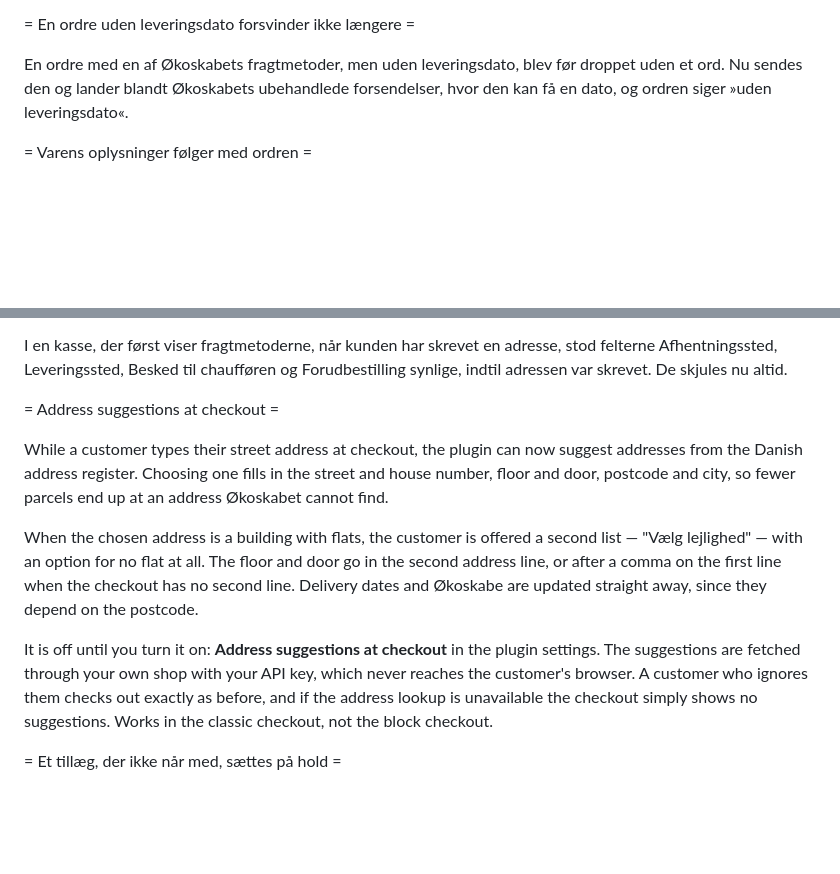
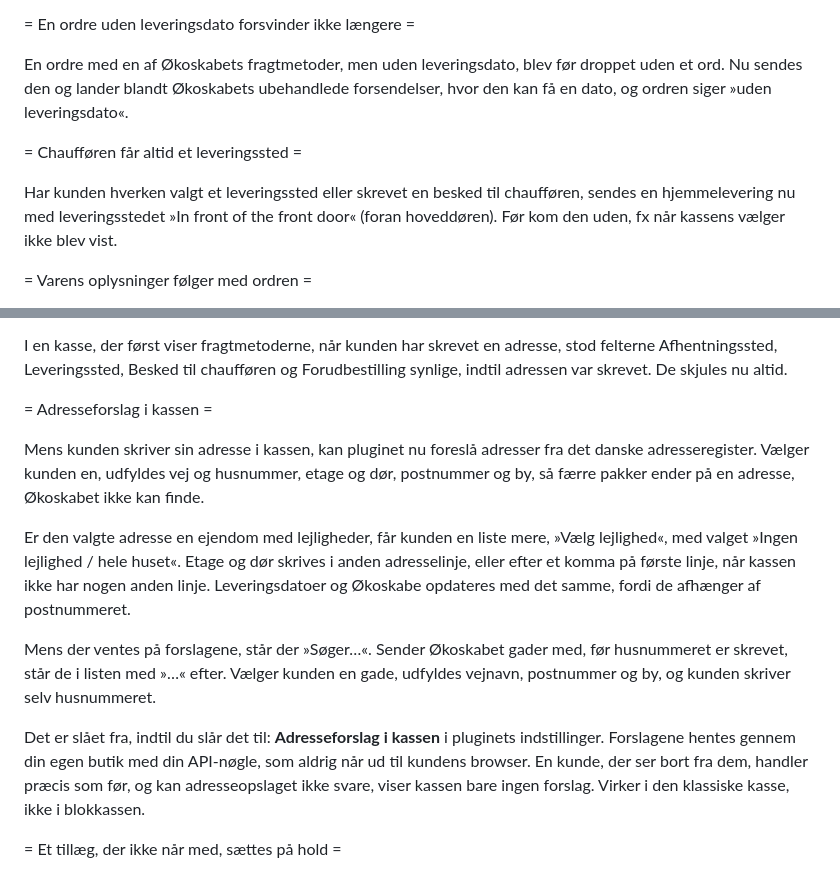
Before and after one commit to okoskabet/okoskabet-woocommerce-plugin, a Markdown page: CHANGELOG.md, 2 parts joined by grey strips. GitHub-like rendering; blank space fills up the shorter version.

Commit message:
Changelog: standard-leveringsstedet fra #24 og adresseforslagene på dansk
#24's »In front of the front door« kom med #48 (65d76eb8) og ændrer, hvad
chaufføren får, men stod ingen steder. Adresseforslagenes afsnit var på
engelsk, som #48 bad om at få foldet ind i det danske, og manglede #67's
»Søger…« og gaderne. Gaderne kræver delivery_backend#2019, som er merget,
men ikke udgivet, så teksten lover dem kun, når Økoskabet sender dem.

Co-Authored-By: Claude Opus 5.5 <noreply@anthropic.com>

```diff
--- a/CHANGELOG.md
+++ b/CHANGELOG.md
@@ -73,6 +73,13 @@ En ordre med en af Økoskabets fragtmetoder, men uden leveringsdato, blev før
 droppet uden et ord. Nu sendes den og lander blandt Økoskabets ubehandlede
 forsendelser, hvor den kan få en dato, og ordren siger »uden leveringsdato«.
 
+= Chaufføren får altid et leveringssted =
+
+Har kunden hverken valgt et leveringssted eller skrevet en besked til
+chaufføren, sendes en hjemmelevering nu med leveringsstedet »In front of the
+front door« (foran hoveddøren). Før kom den uden, fx når kassens vælger ikke
+blev vist.
+
 = Varens oplysninger følger med ordren =
 
 Tags, billede, kategorier og varens egenskaber — fx producent og
@@ -122,25 +129,28 @@ I en kasse, der først viser fragtmetoderne, når kunden har skrevet en adresse,
 stod felterne Afhentningssted, Leveringssted, Besked til chaufføren og
 Forudbestilling synlige, indtil adressen var skrevet. De skjules nu altid.
 
-= Address suggestions at checkout =
+= Adresseforslag i kassen =
 
-While a customer types their street address at checkout, the plugin can now
-suggest addresses from the Danish address register. Choosing one fills in the
-street and house number, floor and door, postcode and city, so fewer parcels
-end up at an address Økoskabet cannot find.
+Mens kunden skriver sin adresse i kassen, kan pluginet nu foreslå adresser fra
+det danske adresseregister. Vælger kunden en, udfyldes vej og husnummer, etage
+og dør, postnummer og by, så færre pakker ender på en adresse, Økoskabet ikke
+kan finde.
 
-When the chosen address is a building with flats, the customer is offered a
-second list — "Vælg lejlighed" — with an option for no flat at all. The floor
-and door go in the second address line, or after a comma on the first line when
-the checkout has no second line. Delivery dates and Økoskabe are updated
-straight away, since they depend on the postcode.
+Er den valgte adresse en ejendom med lejligheder, får kunden en liste mere,
+»Vælg lejlighed«, med valget »Ingen lejlighed / hele huset«. Etage og dør
+skrives i anden adresselinje, eller efter et komma på første linje, når kassen
+ikke har nogen anden linje. Leveringsdatoer og Økoskabe opdateres med det samme,
+fordi de afhænger af postnummeret.
 
-It is off until you turn it on: **Address suggestions at checkout** in the
-plugin settings. The suggestions are fetched through your own shop with your
-API key, which never reaches the customer's browser. A customer who ignores
-them checks out exactly as before, and if the address lookup is unavailable the
-checkout simply shows no suggestions. Works in the classic checkout, not the
-block checkout.
+Mens der ventes på forslagene, står der »Søger…«. Sender Økoskabet gader med,
+før husnummeret er skrevet, står de i listen med »…« efter. Vælger kunden en
+gade, udfyldes vejnavn, postnummer og by, og kunden skriver selv husnummeret.
+
+Det er slået fra, indtil du slår det til: **Adresseforslag i kassen** i
+pluginets indstillinger. Forslagene hentes gennem din egen butik med din
+API-nøgle, som aldrig når ud til kundens browser. En kunde, der ser bort fra
+dem, handler præcis som før, og kan adresseopslaget ikke svare, viser kassen
+bare ingen forslag. Virker i den klassiske kasse, ikke i blokkassen.
 
 = Et tillæg, der ikke når med, sættes på hold =
 
```
